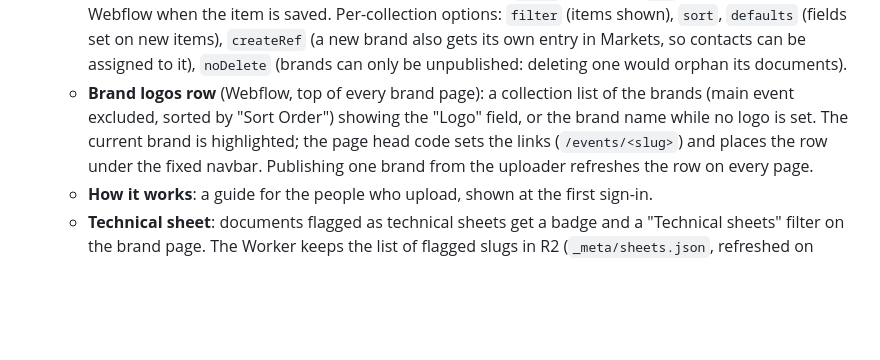
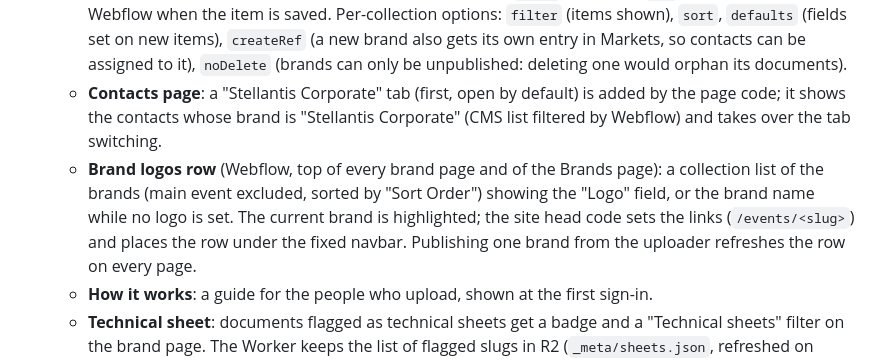
Before and after one commit to Vividocumiana/claude, a Markdown page: stellantis-media/README.md, the part around the change. Drawn GitHub-style; blank space fills up the shorter version.

Commit message:
Document the Stellantis Corporate contacts tab and the logos row on the Brands page
Co-Authored-By: Claude Opus 5.5 <noreply@anthropic.com>
Claude-Session: https://claude.ai/code/session_0133ADq88SuPUNWX7KJZRbqC

```diff
--- a/stellantis-media/README.md
+++ b/stellantis-media/README.md
@@ -30,10 +30,13 @@ Mondial de l'Auto Paris 2026 press kit (Webflow site) and replaces Box.
     set on new items), `createRef` (a new brand also gets its own entry in
     Markets, so contacts can be assigned to it), `noDelete` (brands can only be
     unpublished: deleting one would orphan its documents).
-  - **Brand logos row** (Webflow, top of every brand page): a collection list of
+  - **Contacts page**: a "Stellantis Corporate" tab (first, open by default) is
+    added by the page code; it shows the contacts whose brand is "Stellantis
+    Corporate" (CMS list filtered by Webflow) and takes over the tab switching.
+  - **Brand logos row** (Webflow, top of every brand page and of the Brands page): a collection list of
     the brands (main event excluded, sorted by "Sort Order") showing the "Logo"
     field, or the brand name while no logo is set. The current brand is
-    highlighted; the page head code sets the links (`/events/<slug>`) and places
+    highlighted; the site head code sets the links (`/events/<slug>`) and places
     the row under the fixed navbar. Publishing one brand from the uploader
     refreshes the row on every page.
   - **How it works**: a guide for the people who upload, shown at the first sign-in.
```
